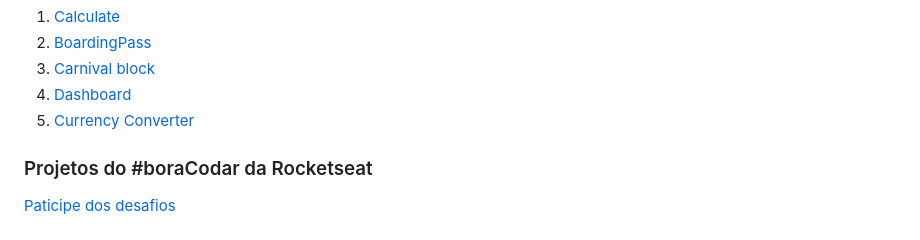
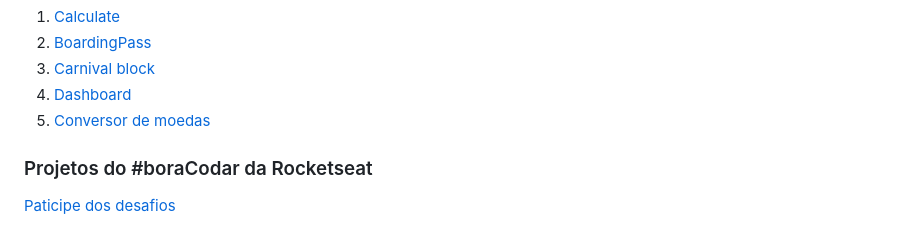
Before and after one commit to luizgmachado/boracodar, a Markdown page: README.md, the part around the change. GitHub-like rendering.

```diff
--- a/README.md
+++ b/README.md
@@ -10,7 +10,7 @@ Tabelas de Projetos do #boracodar
  2. [BoardingPass](#boardingPass)
  3. [Carnival block](#blocoCarnaval)
  4. [Dashboard](#dashboard)
- 5. [Currency Converter](#currencyConverter)
+ 5. [Conversor de moedas](#currencyConverter)
 
 ### Projetos do #boraCodar da Rocketseat
 
```
